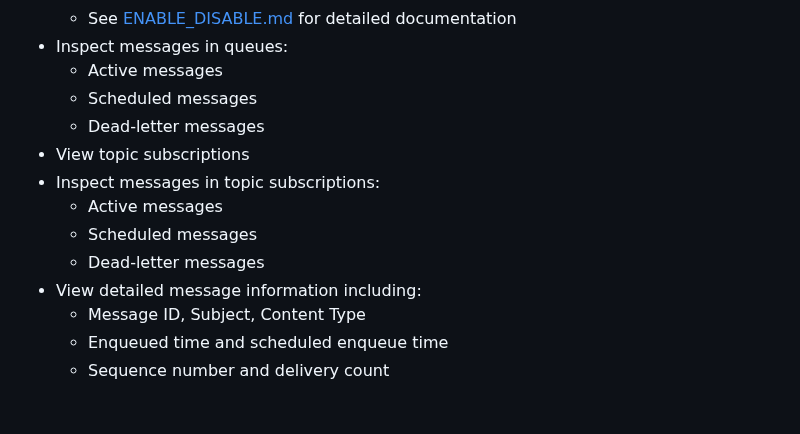
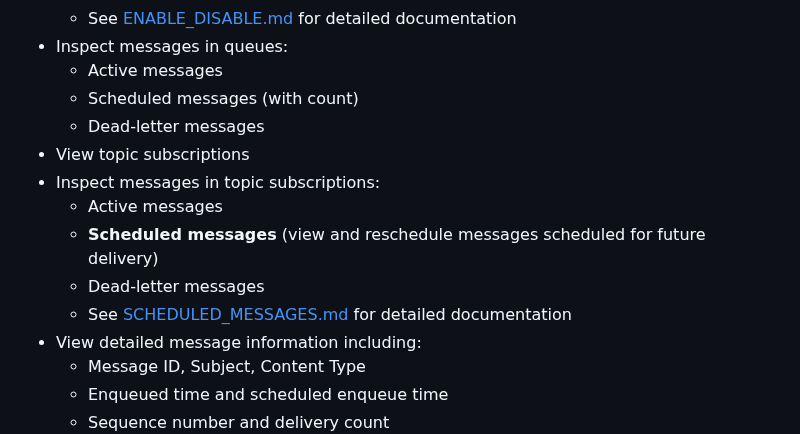
Before and after one commit to SWojtyla/SBInspector, a Markdown page: README.md, the part around the change. Rendered like a GitHub page; blank space fills up the shorter version.

Commit message:
Add comprehensive documentation for scheduled messages feature
Co-authored-by: SWojtyla <36441058+SWojtyla@users.noreply.github.com>

```diff
--- a/README.md
+++ b/README.md
@@ -19,13 +19,14 @@ Azure Service Bus Inspector - A Blazor web application for inspecting Azure Serv
   - See [ENABLE_DISABLE.md](ENABLE_DISABLE.md) for detailed documentation
 - Inspect messages in queues:
   - Active messages
-  - Scheduled messages
+  - Scheduled messages (with count)
   - Dead-letter messages
 - View topic subscriptions
 - Inspect messages in topic subscriptions:
   - Active messages
-  - Scheduled messages
+  - **Scheduled messages** (view and reschedule messages scheduled for future delivery)
   - Dead-letter messages
+  - See [SCHEDULED_MESSAGES.md](SCHEDULED_MESSAGES.md) for detailed documentation
 - View detailed message information including:
   - Message ID, Subject, Content Type
   - Enqueued time and scheduled enqueue time
```
Also changed, not shown: SCHEDULED_MESSAGES.md (added, +132 -0 lines), SCHEDULED_MESSAGES_UI.md (added, +136 -0 lines).
